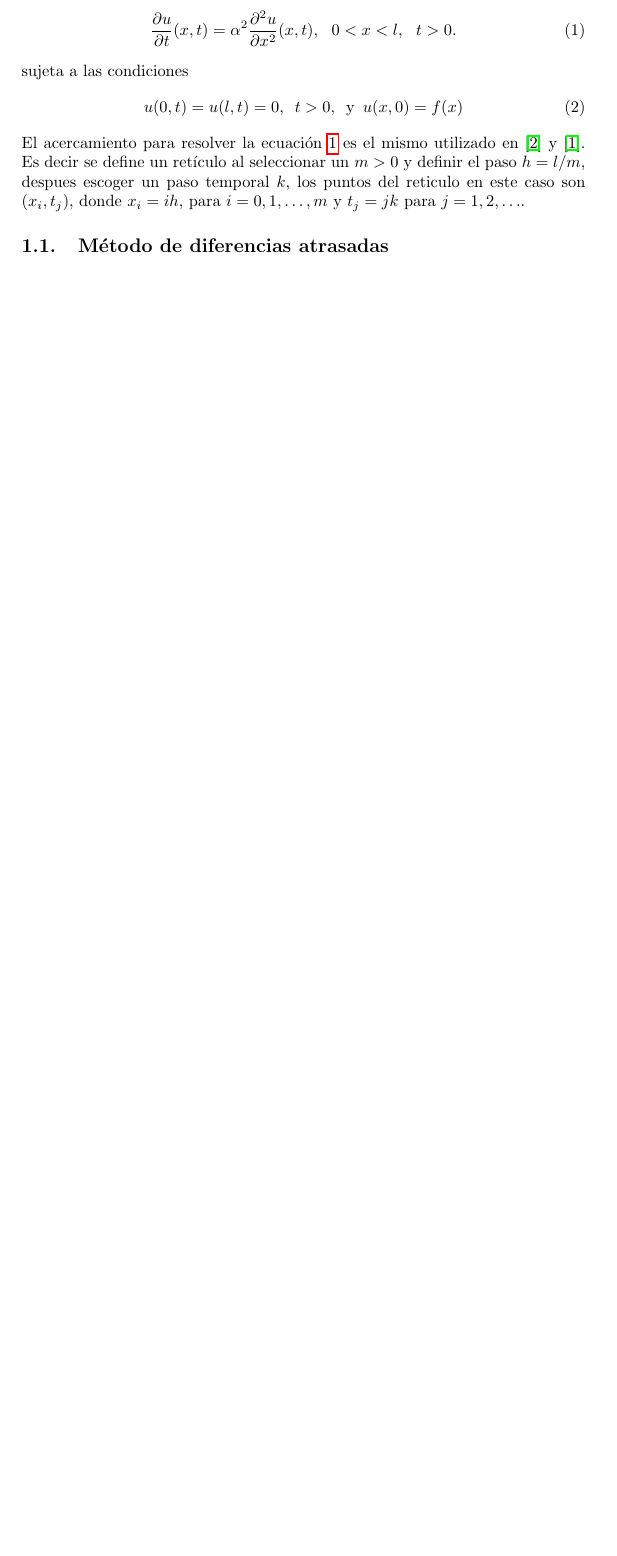
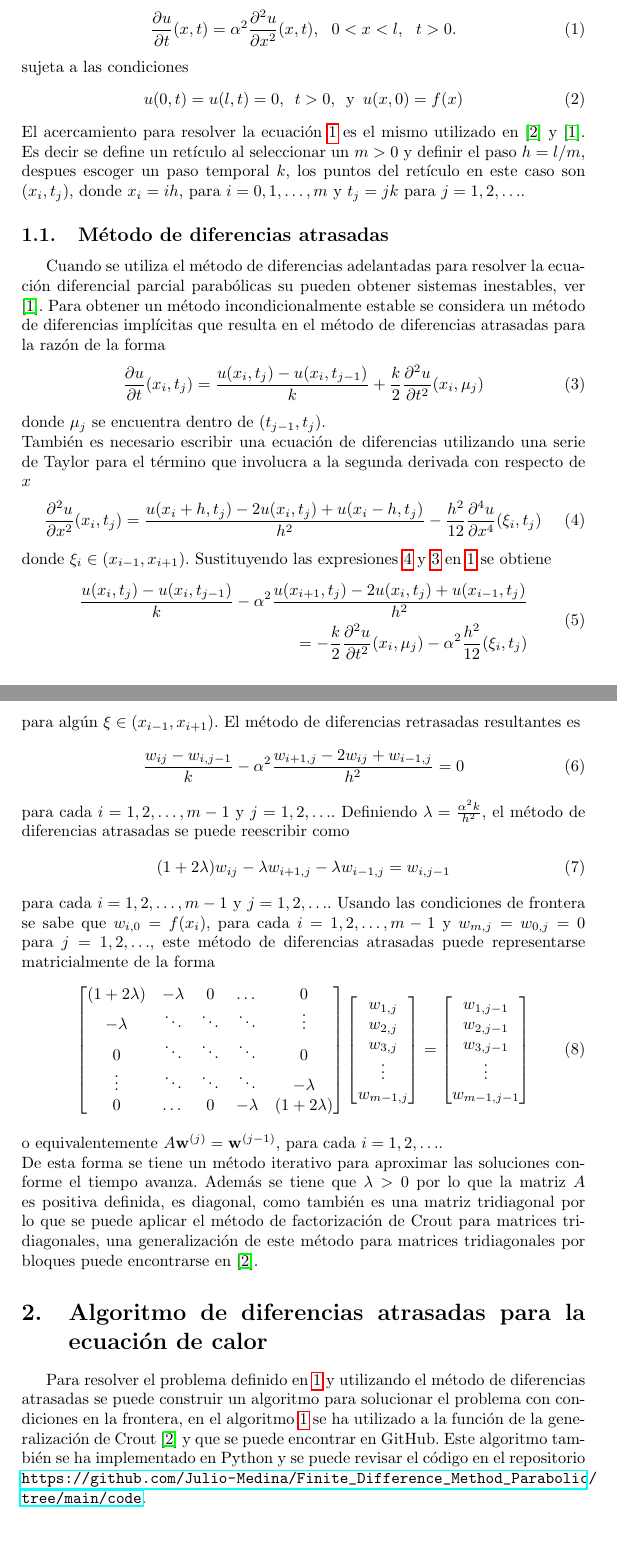
Before and after one commit to Julio-Medina/Finite_Difference_Method_Parabolic, a LaTeX document (report/Backward_Difference_Parabolic.tex): part of the page before the commit and two parts of pages 1 and 2 of 3 after it, the two joined at a grey line, cut so that both start at the same text, the shorter picture padded with empty space. Compiled offline with pdfLaTeX.

Commit message:
Updated LaTeX report, added theory of backward difference method

```diff
--- a/report/Backward_Difference_Parabolic.tex
+++ b/report/Backward_Difference_Parabolic.tex
@@ -57,6 +57,61 @@ sujeta a las condiciones
 \begin{equation}
 u(0,t)=u(l,t)=0,\,\,\, t>0, \,\,\,\text{y}\,\,\, u(x,0)=f(x)
 \end{equation}
-El acercamiento para resolver la ecuación \ref{eq::parabolic_partial_diff} es el mismo utilizado en \cite{Medina} y \cite{Burden}. Es decir se define un retículo al seleccionar un $m>0$ y definir el paso $h=l/m$, despues escoger un paso temporal $k$, los puntos del reticulo en este caso son $(x_i, t_j)$, donde $x_i=ih$, para $i=0,1,\hdots,m$ y $t_j=jk$ para $j=1,2,\hdots$.
+El acercamiento para resolver la ecuación \ref{eq::parabolic_partial_diff} es el mismo utilizado en \cite{Medina} y \cite{Burden}. Es decir se define un retículo al seleccionar un $m>0$ y definir el paso $h=l/m$, despues escoger un paso temporal $k$, los puntos del retículo en este caso son $(x_i, t_j)$, donde $x_i=ih$, para $i=0,1,\hdots,m$ y $t_j=jk$ para $j=1,2,\hdots$.
 \subsection{Método de diferencias atrasadas}
+Cuando se utiliza el método de diferencias adelantadas para resolver la ecuación diferencial parcial parabólicas su pueden obtener sistemas inestables, ver \cite{Burden}. Para obtener un método incondicionalmente estable se considera un método de diferencias implícitas que resulta en el método de diferencias atrasadas para la razón de la forma
+\begin{equation}\label{eq::implicit_difference}
+\frac{\partial u}{\partial t}(x_i,t_j)=\frac{u(x_i,t_j)-u(x_i,t_{j-1})}{k}+\frac{k}{2}\frac{\partial ^2 u}{\partial t^2}(x_i,\mu_j)
+\end{equation}
+donde $\mu_j$ se encuentra dentro de $(t_{j-1},t_j)$.\\
+También es necesario escribir una ecuación de diferencias utilizando una serie de Taylor para el término que involucra a la segunda derivada con respecto de $x$
+\begin{equation}\label{eq::finite_difference_u_xx}
+\frac{\partial^2 u}{\partial x^2}(x_i,t_j)=\frac{u(x_i+h,t_j)-2u(x_i,t_j)+u(x_i-h,t_j)}{h^2}-\frac{h^2}{12}\frac{\partial^4 u}{\partial x^4}(\xi_i,t_j)
+\end{equation}
+donde $\xi_i\in (x_{i-1},x_{i+1})$.
+Sustituyendo las expresiones \ref{eq::finite_difference_u_xx} y \ref{eq::implicit_difference} en \ref{eq::parabolic_partial_diff} se obtiene
+\begin{equation}
+\begin{aligned}
+\frac{u(x_i,t_j)-u(x_i,t_{j-1})}{k}-\alpha^2 \frac{u(x_{i+1},t_{j})-2u(x_{i},t_{j})+u(x_{i-1},t_{j})}{h^2}\\
+=-\frac{k}{2}\frac{\partial^2 u}{\partial t^2}(x_i,\mu_j)-\alpha^2\frac{h^2}{12}(\xi_i,t_j)
+\end{aligned}
+\end{equation}
+para algún $\xi \in (x_{i-1},x_{i+1})$. El método de diferencias retrasadas resultantes es
+\begin{equation}\label{eq::backward_difference_method}
+\frac{w_{ij}-w_{i,j-1}}{k}-\alpha^2\frac{w_{i+1,j}-2w_{ij}+w_{i-1,j}}{h^2}=0
+\end{equation}
+para cada $i=1,2,\hdots,m-1$ y $j=1,2,\hdots$. Definiendo $\lambda=\frac{\alpha^2 k}{h^2}$, el método de diferencias atrasadas se puede reescribir como
+\begin{equation}\label{eq::backward_difference_method_lambda}
+(1+2\lambda)w_{ij}-\lambda w_{i+1,j}-\lambda w_{i-1,j}=w_{i,j-1}
+\end{equation}
+para cada $i=1,2,\hdots,m-1$ y $j=1,2,\hdots$. Usando las condiciones de frontera se sabe que $w_{i,0}=f(x_i)$, para cada
+$i=1,2,\hdots,m-1$ y $w_{m,j}=w_{0,j}=0$ para $j=1,2,\hdots$, este método de diferencias atrasadas puede representarse matricialmente de la forma
+\begin{equation}
+\begin{bmatrix}
+(1+2\lambda) & -\lambda & 0 &\dots&0 \\
+-\lambda     &\ddots    & \ddots& \ddots&\vdots\\
+0&\ddots&\ddots&\ddots&0\\
+\vdots&\ddots&\ddots&\ddots&-\lambda\\
+0&\dots&0&-\lambda&(1+2\lambda)
+\end{bmatrix}
+\begin{bmatrix}
+w_{1,j}\\
+w_{2,j}\\
+w_{3,j}\\
+\vdots\\
+w_{m-1,j}\\
+\end{bmatrix}=
+\begin{bmatrix}
+w_{1,j-1}\\
+w_{2,j-1}\\
+w_{3,j-1}\\
+\vdots\\
+w_{m-1,j-1}\\
+\end{bmatrix}
+\end{equation}
+o equivalentemente $A\mathbf{w}^{(j)}=\mathbf{w}^{(j-1)}$, para cada $i=1,2,\hdots$.\\
+De esta forma se tiene un método iterativo para aproximar las soluciones conforme el tiempo avanza. Además se tiene que $\lambda>0$ por lo que la matriz $A$ es positiva definida, es diagonal, como también es una matriz tridiagonal por lo que se puede aplicar el método de factorización de Crout para matrices tridiagonales, una generalización de este método para matrices tridiagonales por bloques puede encontrarse en \cite{Medina}.
 
+\section{Algoritmo de diferencias atrasadas para la ecuación de calor}
+Para resolver el problema definido en \ref{eq::parabolic_partial_diff} y utilizando el método de diferencias atrasadas se puede construir un algoritmo para solucionar el problema con condiciones en la frontera, en el algoritmo \ref{alg::backward_difference} se ha utilizado a la función de la generalización de Crout \cite{Medina} y que se puede encontrar en GitHub. Este algoritmo también se ha implementado en Python y se puede revisar el código en el repositorio
+\url{https://github.com/Julio-Medina/Finite_Difference_Method_Parabolic/tree/main/code}.
@@ -63,3 +143,4 @@ El acercamiento para resolver la ecuación \ref{eq::parabolic_partial_diff} es e
+\end{algorithm}
 
 
 \begin{thebibliography}{99}
```
Also changed, not shown: report/Backward_Difference_Parabolic.pdf, report/Backward_Difference_Parabolic.tex (27 more changed lines), 4 other files.
